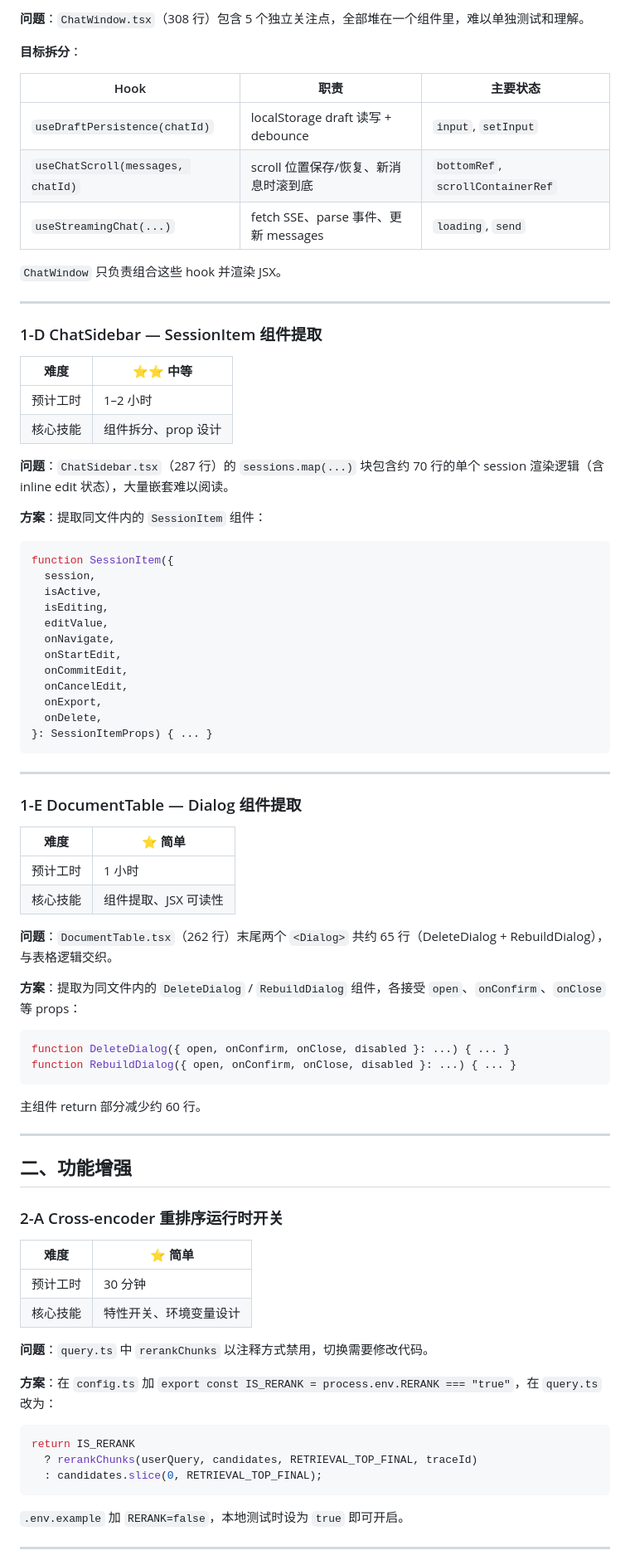
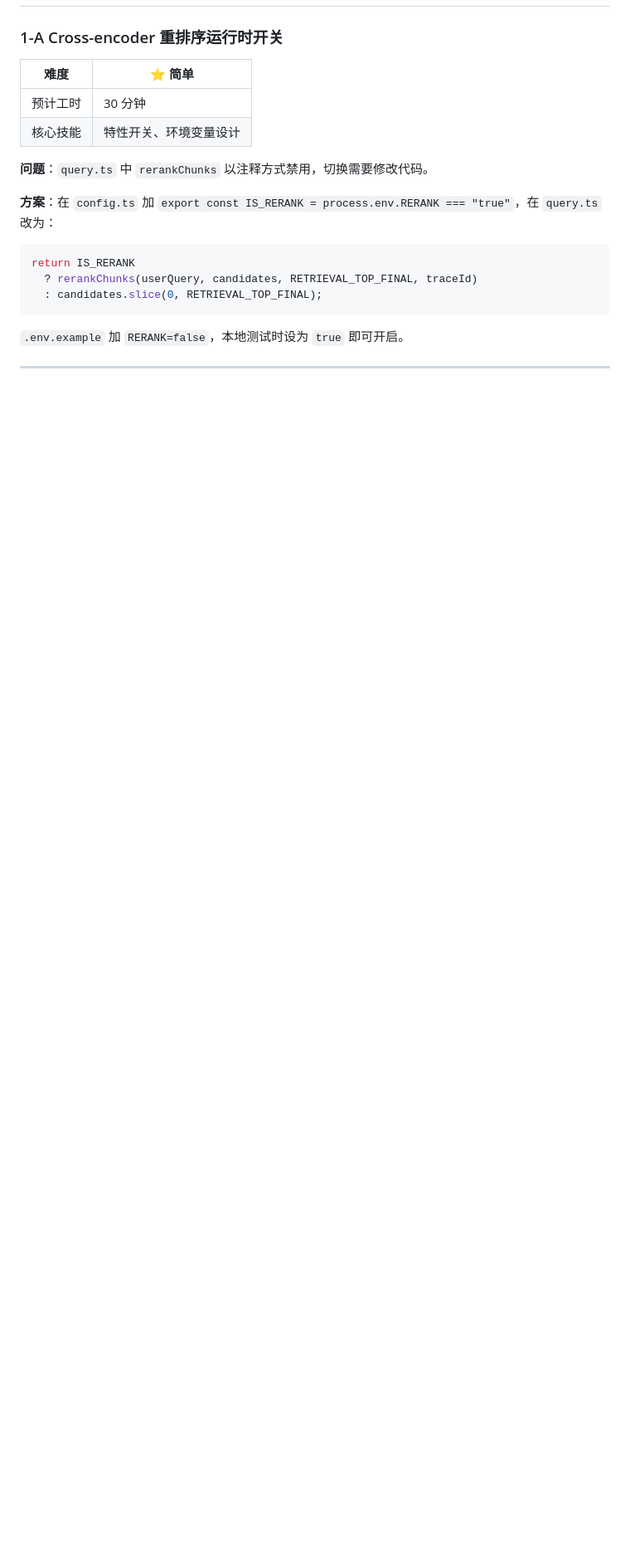
Before and after one commit to tigerbook73/faq-rag, a Markdown page: Roadmap.md, the part around one of its changes. Shown at 83% size. GitHub-like rendering; blank space fills up the shorter version.

````diff
--- a/Roadmap.md
+++ b/Roadmap.md
@@ -89,68 +25,4 @@ export const createSupabaseBrowserClient = () =>
-**问题**：`ChatWindow.tsx`（308 行）包含 5 个独立关注点，全部堆在一个组件里，难以单独测试和理解。
-
-**目标拆分**：
-
-| Hook                              | 职责                                 | 主要状态                          |
-| --------------------------------- | ------------------------------------ | --------------------------------- |
-| `useDraftPersistence(chatId)`     | localStorage draft 读写 + debounce   | `input`, `setInput`               |
-| `useChatScroll(messages, chatId)` | scroll 位置保存/恢复、新消息时滚到底 | `bottomRef`, `scrollContainerRef` |
-| `useStreamingChat(...)`           | fetch SSE、parse 事件、更新 messages | `loading`, `send`                 |
-
-`ChatWindow` 只负责组合这些 hook 并渲染 JSX。
-
----
-
-### 1-D ChatSidebar — SessionItem 组件提取
-
-| 难度     | ⭐⭐ 中等           |
-| -------- | ------------------- |
-| 预计工时 | 1–2 小时            |
-| 核心技能 | 组件拆分、prop 设计 |
-
-**问题**：`ChatSidebar.tsx`（287 行）的 `sessions.map(...)` 块包含约 70 行的单个 session 渲染逻辑（含 inline edit 状态），大量嵌套难以阅读。
-
-**方案**：提取同文件内的 `SessionItem` 组件：
-
-```tsx
-function SessionItem({
-  session,
-  isActive,
-  isEditing,
-  editValue,
-  onNavigate,
-  onStartEdit,
-  onCommitEdit,
-  onCancelEdit,
-  onExport,
-  onDelete,
-}: SessionItemProps) { ... }
-```
-
----
-
-### 1-E DocumentTable — Dialog 组件提取
-
-| 难度     | ⭐ 简单              |
-| -------- | -------------------- |
-| 预计工时 | 1 小时               |
-| 核心技能 | 组件提取、JSX 可读性 |
-
-**问题**：`DocumentTable.tsx`（262 行）末尾两个 `<Dialog>` 共约 65 行（DeleteDialog + RebuildDialog），与表格逻辑交织。
-
-**方案**：提取为同文件内的 `DeleteDialog` / `RebuildDialog` 组件，各接受 `open`、`onConfirm`、`onClose` 等 props：
-
-```tsx
-function DeleteDialog({ open, onConfirm, onClose, disabled }: ...) { ... }
-function RebuildDialog({ open, onConfirm, onClose, disabled }: ...) { ... }
-```
-
-主组件 return 部分减少约 60 行。
-
----
-
-## 二、功能增强
-
-### 2-A Cross-encoder 重排序运行时开关
+### 1-A Cross-encoder 重排序运行时开关
 
 | 难度     | ⭐ 简单                |
 | -------- | ---------------------- |
````
Also changed, not shown: other parts of Roadmap.md (+13 -82 lines).
